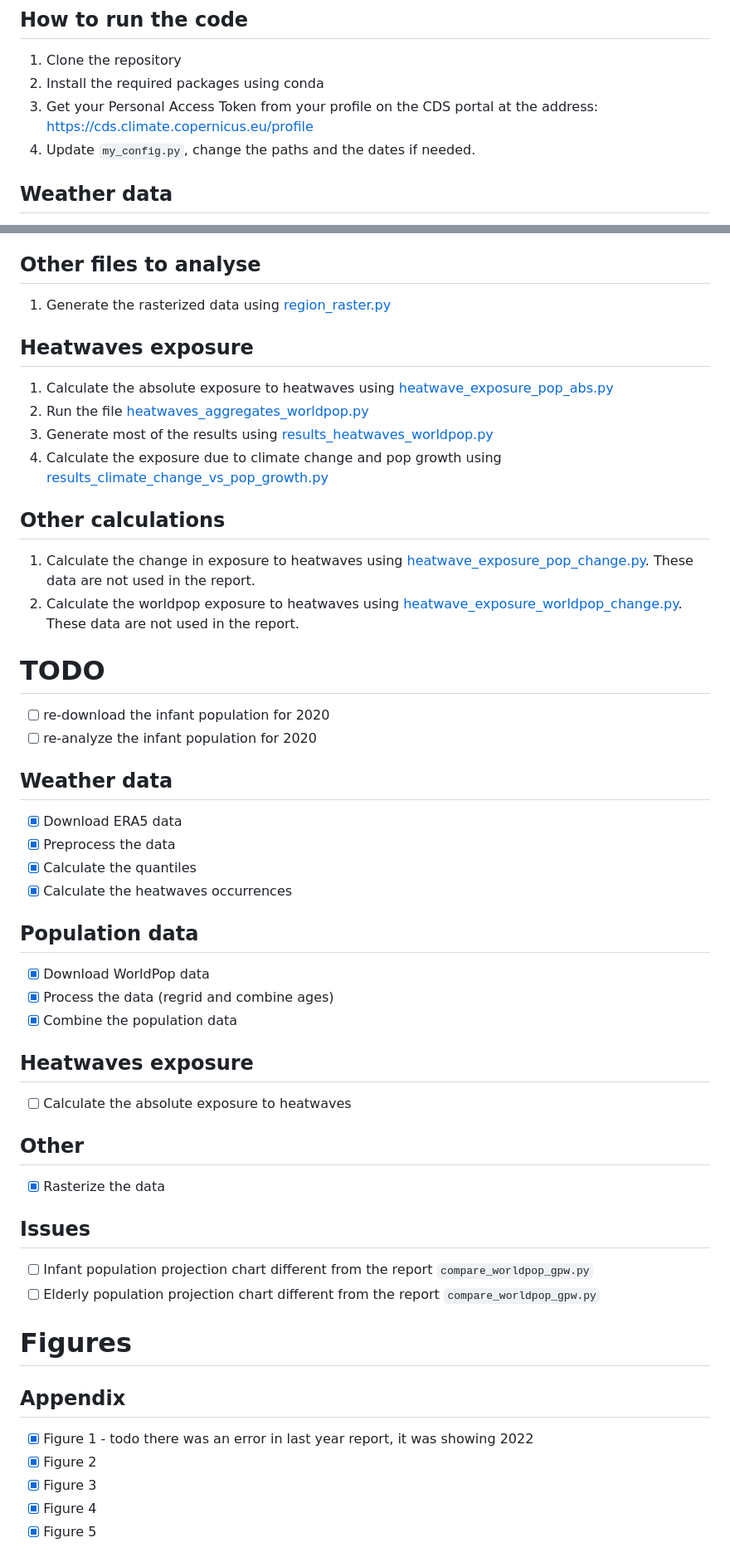
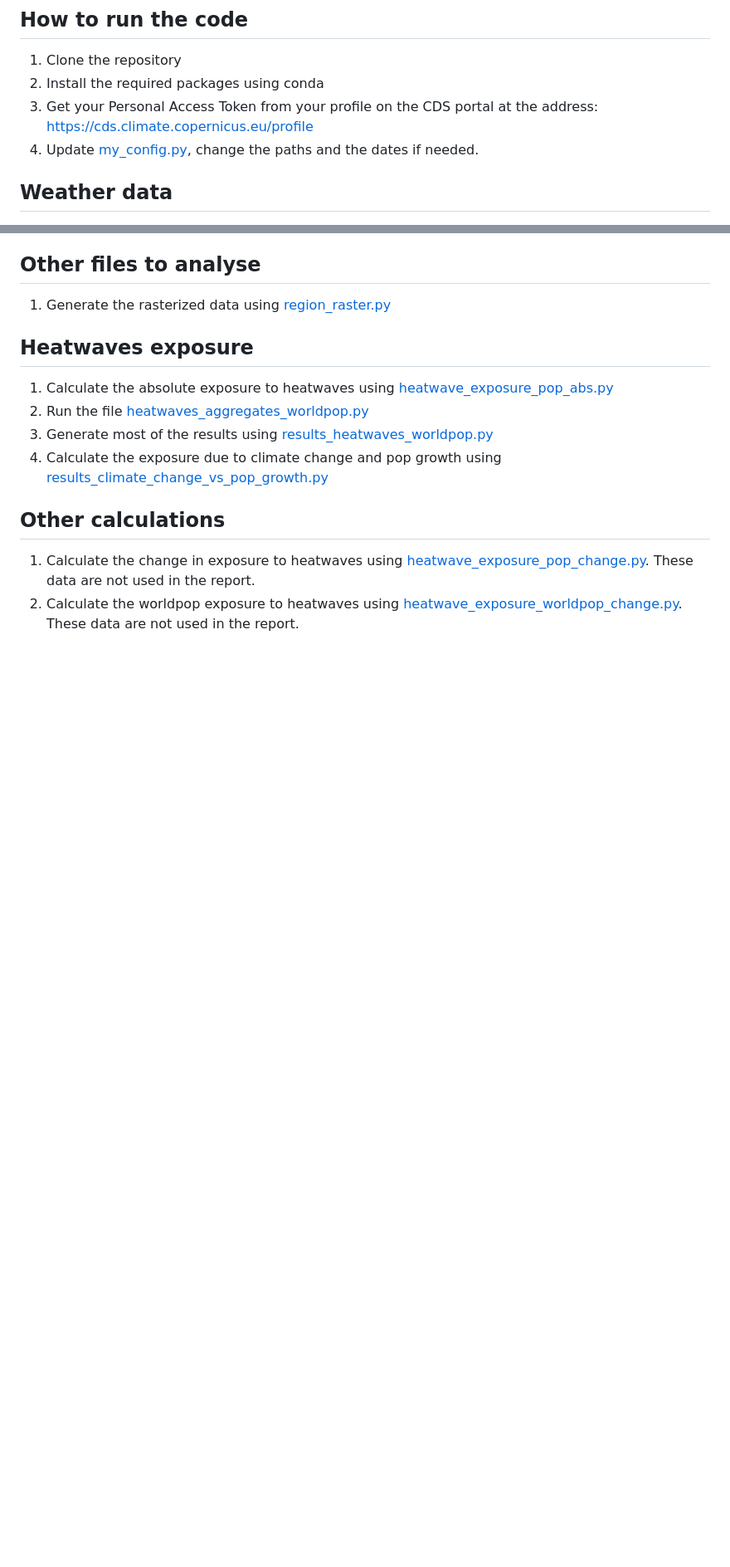
Before and after one commit to FedericoTartarini/paper-lancet-countdown-global, a Markdown page: README.md, 2 parts joined by grey strips. Shown: that part at 83% size. Rendered like a GitHub page; blank space fills up the shorter version.

Commit message:
docs: updated README.md

```diff
--- a/README.md
+++ b/README.md
@@ -11,7 +11,7 @@ This code allows you to:
 1. Clone the repository
 2. Install the required packages using conda
 3. Get your Personal Access Token from your profile on the CDS portal at the address: https://cds.climate.copernicus.eu/profile
-4. Update `my_config.py`, change the paths and the dates if needed.
+4. Update [my_config.py](my_config.py), change the paths and the dates if needed.
 
 ## Weather data
 
@@ -46,37 +46,3 @@ To download the data you need to:
 ## Other calculations
 1. Calculate the change in exposure to heatwaves using [heatwave_exposure_pop_change.py](python_code/calculations/heatwave_exposure_pop_change.py). These data are not used in the report.
 2. Calculate the worldpop exposure to heatwaves using [heatwave_exposure_worldpop_change.py](python_code/calculations/heatwave_exposure_worldpop_change.py). These data are not used in the report.
-
-
-# TODO
-- [ ] re-download the infant population for 2020
-- [ ] re-analyze the infant population for 2020
-
-## Weather data
-- [x] Download ERA5 data
-- [x] Preprocess the data
-- [x] Calculate the quantiles
-- [x] Calculate the heatwaves occurrences
-
-## Population data
-- [x] Download WorldPop data
-- [x] Process the data (regrid and combine ages)
-- [x] Combine the population data
-
-## Heatwaves exposure
-- [ ] Calculate the absolute exposure to heatwaves
-
-## Other
-- [x] Rasterize the data
-
-## Issues
-- [ ] Infant population projection chart different from the report `compare_worldpop_gpw.py`
-- [ ] Elderly population projection chart different from the report `compare_worldpop_gpw.py`
-
-# Figures
-## Appendix
-- [x] Figure 1 - todo there was an error in last year report, it was showing 2022
-- [x] Figure 2
-- [x] Figure 3
-- [x] Figure 4
-- [x] Figure 5
```
